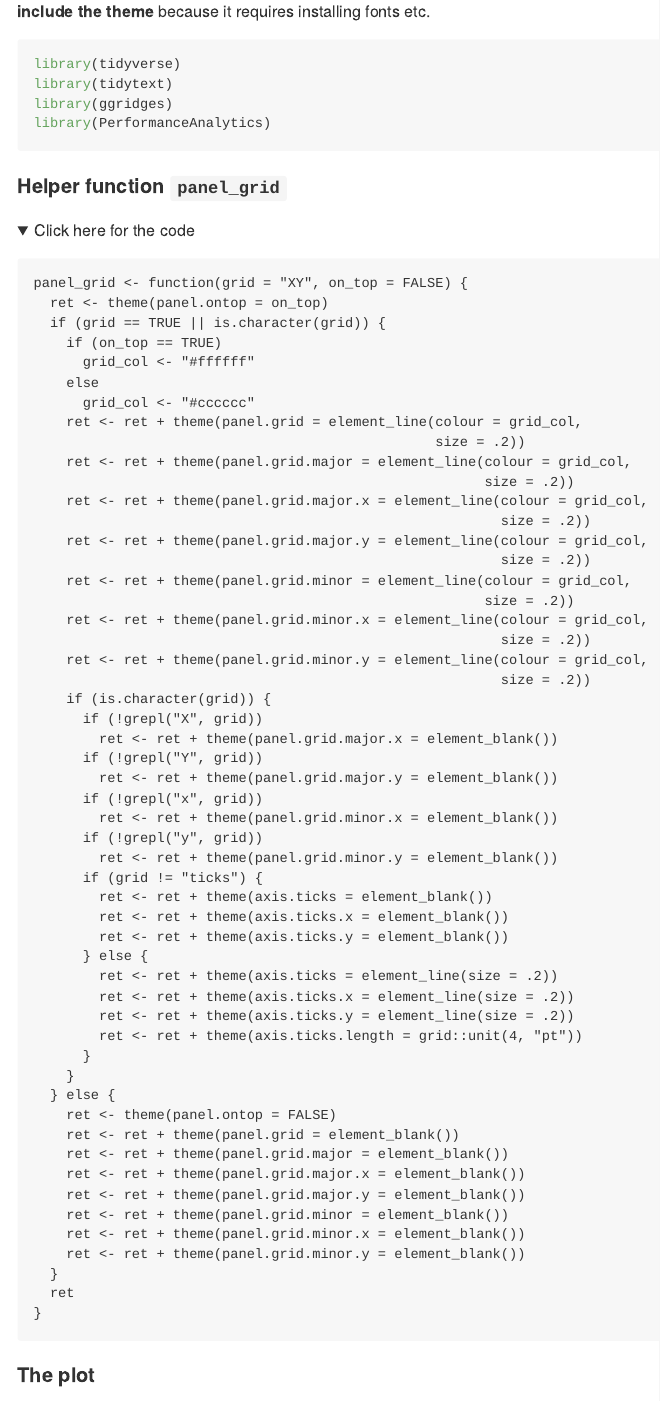
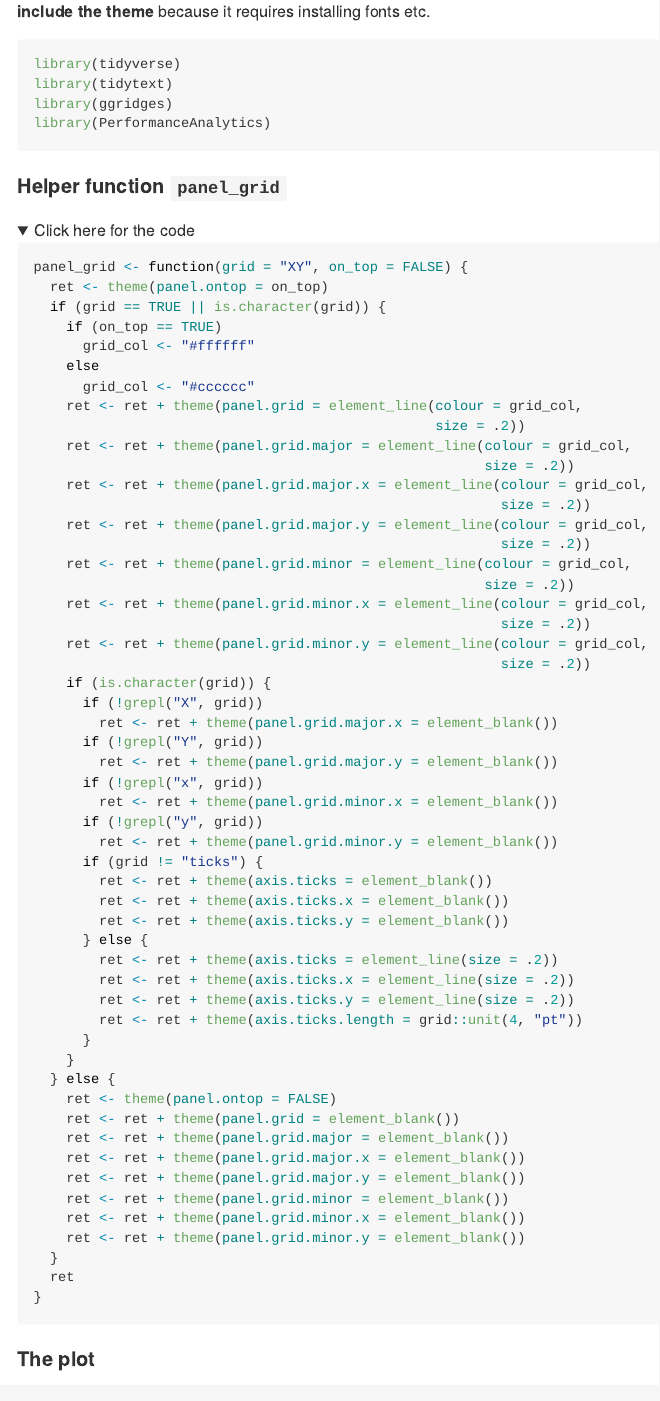
Before and after one commit to CorrelAid/correlaid-tidytuesday, an R Markdown document (2020-10-13/README.Rmd): the page in a window 1100 px wide, from 4420 px down. The pictures show the output file 2020-10-13/README.md that the author committed with the source, drawn offline in the style of GitHub; folded parts are opened; long lines of code are wrapped.

Commit message:
update old post to use Rmd chunk in details

````diff
--- a/2020-10-13/README.Rmd
+++ b/2020-10-13/README.Rmd
@@ -106,9 +106,7 @@ library(PerformanceAnalytics)
 
 #### Helper function `panel_grid`
 <details><summary>Click here for the code</summary>
-<p>
-
-<pre>
+```{r}
 panel_grid <- function(grid = "XY", on_top = FALSE) {
   ret <- theme(panel.ontop = on_top)
   if (grid == TRUE || is.character(grid)) {
@@ -162,8 +160,8 @@ panel_grid <- function(grid = "XY", on_top = FALSE) {
   }
   ret
 }
-</pre>
-</p>
+```
+
 </details>
 ```{r echo=FALSE}
 panel_grid <- function(grid = "XY", on_top = FALSE) {
````
Also changed, not shown: 2020-10-13/README.md.
